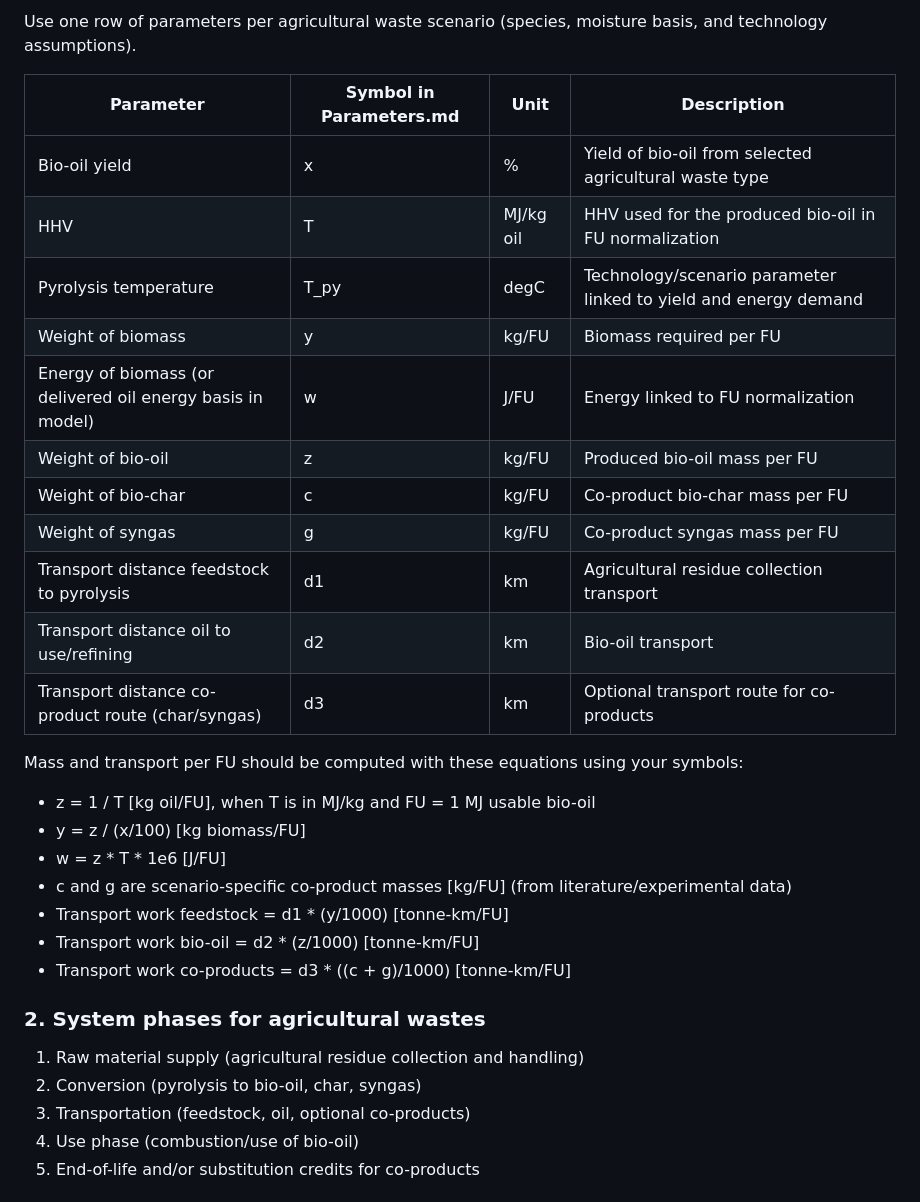
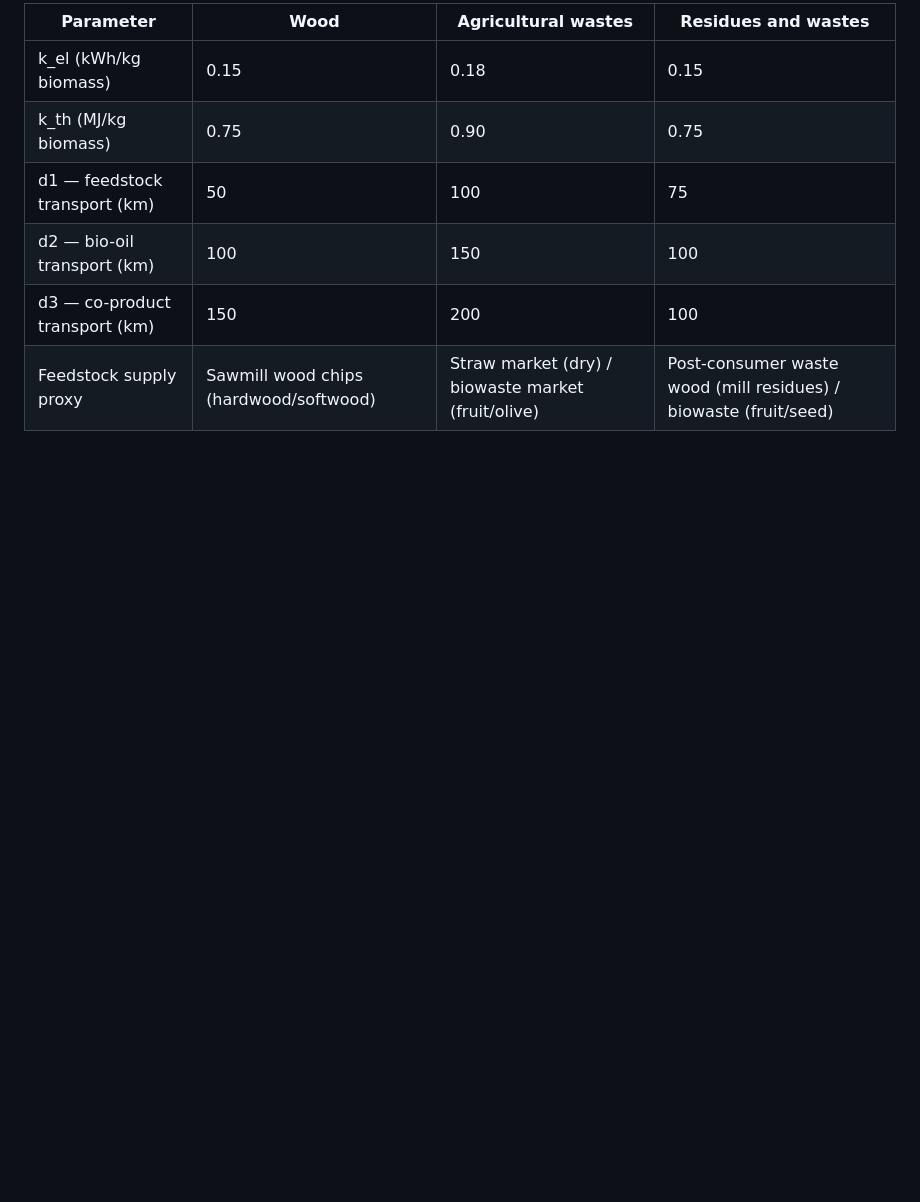
Before and after one commit to HolstKabs/GREENFUEL_Project, a Markdown page: docs/lca/biomass_categories_specific_LCI.md, the part around one of its changes. Rendered like a GitHub page; blank space fills up the shorter version.

```diff
--- a/docs/lca/biomass_categories_specific_LCI.md
+++ b/docs/lca/biomass_categories_specific_LCI.md
@@ -51,35 +56,10 @@ Mass and transport per FU should be computed with these equations using your sym
 
-Use one row of parameters per agricultural waste scenario (species, moisture basis, and technology assumptions).
+| Parameter | Wood | Agricultural wastes | Residues and wastes |
+|---|---|---|---|
+| k_el (kWh/kg biomass) | 0.15 | 0.18 | 0.15 |
+| k_th (MJ/kg biomass) | 0.75 | 0.90 | 0.75 |
+| d1 — feedstock transport (km) | 50 | 100 | 75 |
+| d2 — bio-oil transport (km) | 100 | 150 | 100 |
+| d3 — co-product transport (km) | 150 | 200 | 100 |
+| Feedstock supply proxy | Sawmill wood chips (hardwood/softwood) | Straw market (dry) / biowaste market (fruit/olive) | Post-consumer waste wood (mill residues) / biowaste (fruit/seed) |
 
-| Parameter | Symbol in Parameters.md | Unit | Description |
-|---|---|---|---|
-| Bio-oil yield | x | % | Yield of bio-oil from selected agricultural waste type |
-| HHV | T | MJ/kg oil | HHV used for the produced bio-oil in FU normalization |
-| Pyrolysis temperature | T_py | degC | Technology/scenario parameter linked to yield and energy demand |
-| Weight of biomass | y | kg/FU | Biomass required per FU |
-| Energy of biomass (or delivered oil energy basis in model) | w | J/FU | Energy linked to FU normalization |
-| Weight of bio-oil | z | kg/FU | Produced bio-oil mass per FU |
-| Weight of bio-char | c | kg/FU | Co-product bio-char mass per FU |
-| Weight of syngas | g | kg/FU | Co-product syngas mass per FU |
-| Transport distance feedstock to pyrolysis | d1 | km | Agricultural residue collection transport |
-| Transport distance oil to use/refining | d2 | km | Bio-oil transport |
-| Transport distance co-product route (char/syngas) | d3 | km | Optional transport route for co-products |
-
-Mass and transport per FU should be computed with these equations using your symbols:
-
-- z = 1 / T [kg oil/FU], when T is in MJ/kg and FU = 1 MJ usable bio-oil
-- y = z / (x/100) [kg biomass/FU]
-- w = z * T * 1e6 [J/FU]
-- c and g are scenario-specific co-product masses [kg/FU] (from literature/experimental data)
-- Transport work feedstock = d1 * (y/1000) [tonne-km/FU]
-- Transport work bio-oil = d2 * (z/1000) [tonne-km/FU]
-- Transport work co-products = d3 * ((c + g)/1000) [tonne-km/FU]
-
-### 2. System phases for agricultural wastes
-
-1. Raw material supply (agricultural residue collection and handling)
-2. Conversion (pyrolysis to bio-oil, char, syngas)
-3. Transportation (feedstock, oil, optional co-products)
-4. Use phase (combustion/use of bio-oil)
-5. End-of-life and/or substitution credits for co-products
-
```
Also changed, not shown: other parts of docs/lca/biomass_categories_specific_LCI.md (+40 -68 lines).
